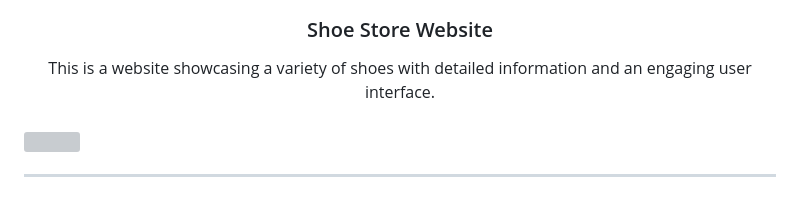
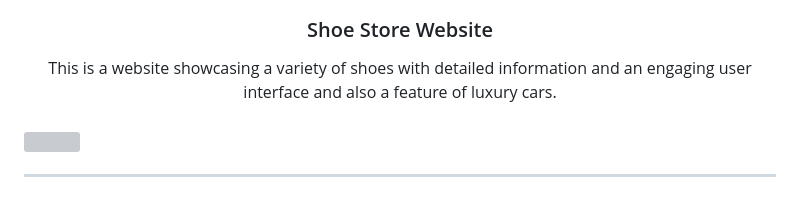
Before and after one commit to iamjerome11/WD-Seatwork-4, a Markdown page: readme.md, the part around the change printed below. Rendered like a GitHub page; grey boxes are pictures that could not be loaded.

Commit message:
adjust readme

```diff
--- a/readme.md
+++ b/readme.md
@@ -10,7 +10,7 @@
   <h3 align="center">Shoe Store Website</h3>
 </div>
 <div align="center">
-  This is a website showcasing a variety of shoes with detailed information and an engaging user interface.
+  This is a website showcasing a variety of shoes with detailed information and an engaging user interface and also a feature of luxury cars.
 </div>
 
 <br />
```
Also changed, not shown: other parts of readme.md (+1 -1 lines).
